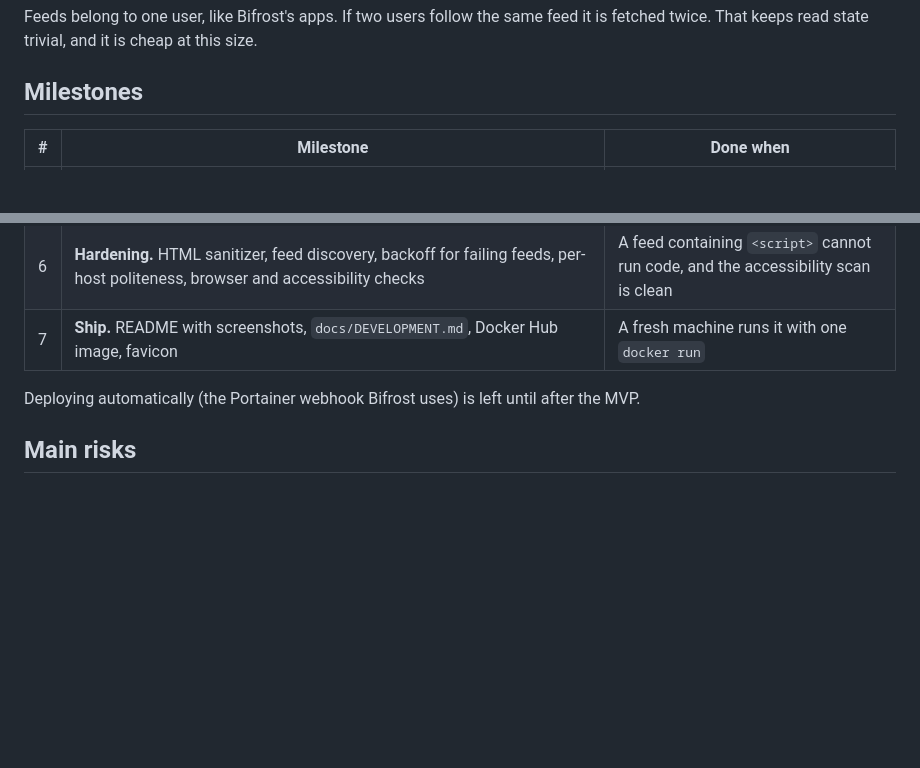
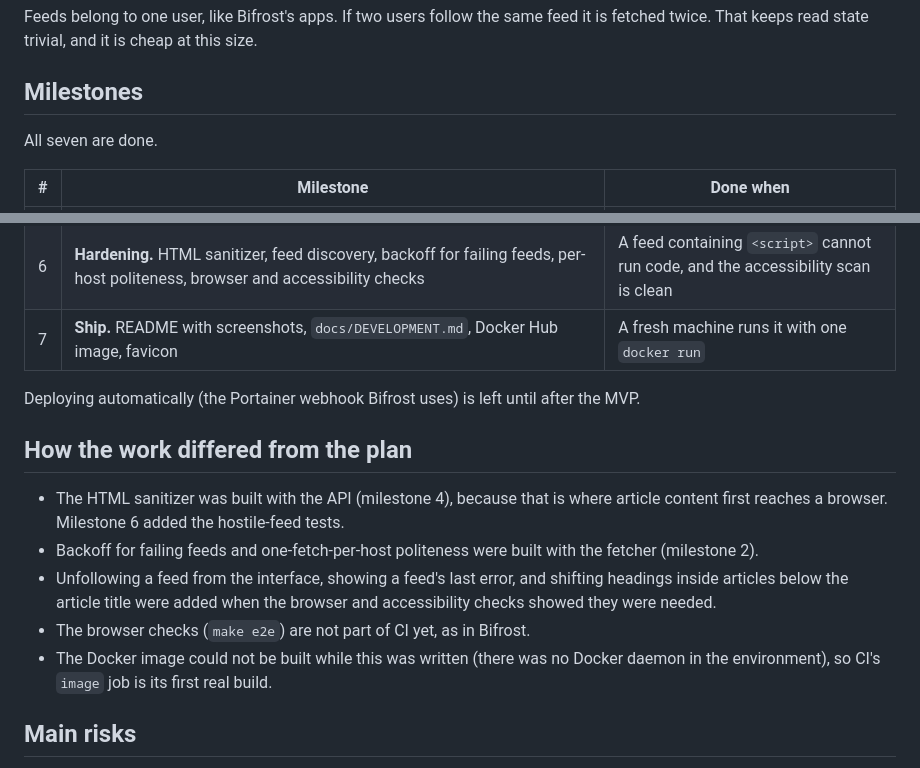
Before and after one commit to dbohry/huginn, a Markdown page: docs/PLAN.md, 2 parts joined by grey strips. Rendered like a GitHub page; blank space fills up the shorter version.

```diff
--- a/docs/PLAN.md
+++ b/docs/PLAN.md
@@ -66,6 +66,8 @@ it is fetched twice. That keeps read state trivial, and it is cheap at this size
 
 ## Milestones
 
+All seven are done.
+
 | # | Milestone | Done when |
 |---|---|---|
 | 1 | **Skeleton.** Go module, config, SQLite with migrations, `feeds` and `items` tables, `/healthz`, `healthcheck` subcommand, Makefile, Dockerfile, CI, release workflow | CI is green and the container reports healthy |
@@ -79,6 +81,14 @@ it is fetched twice. That keeps read state trivial, and it is cheap at this size
 Deploying automatically (the Portainer webhook Bifrost uses) is left until
 after the MVP.
 
+## How the work differed from the plan
+
+- The HTML sanitizer was built with the API (milestone 4), because that is where article content first reaches a browser. Milestone 6 added the hostile-feed tests.
+- Backoff for failing feeds and one-fetch-per-host politeness were built with the fetcher (milestone 2).
+- Unfollowing a feed from the interface, showing a feed's last error, and shifting headings inside articles below the article title were added when the browser and accessibility checks showed they were needed.
+- The browser checks (`make e2e`) are not part of CI yet, as in Bifrost.
+- The Docker image could not be built while this was written (there was no Docker daemon in the environment), so CI's `image` job is its first real build.
+
 ## Main risks
 
 - **Messy real-world feeds.** Bad XML, odd encodings, missing dates. Collect real
```
Also changed, not shown: README.md (+54 -7 lines), docs/DESIGN.md (added, +51 -0 lines), docs/DEVELOPMENT.md (added, +35 -0 lines), docs/screenshots/phone-article.png (added), docs/screenshots/phone-list.png (added), docs/screenshots/reader-dark.png (added), docs/screenshots/reader-light.png (added), 4 other files.
